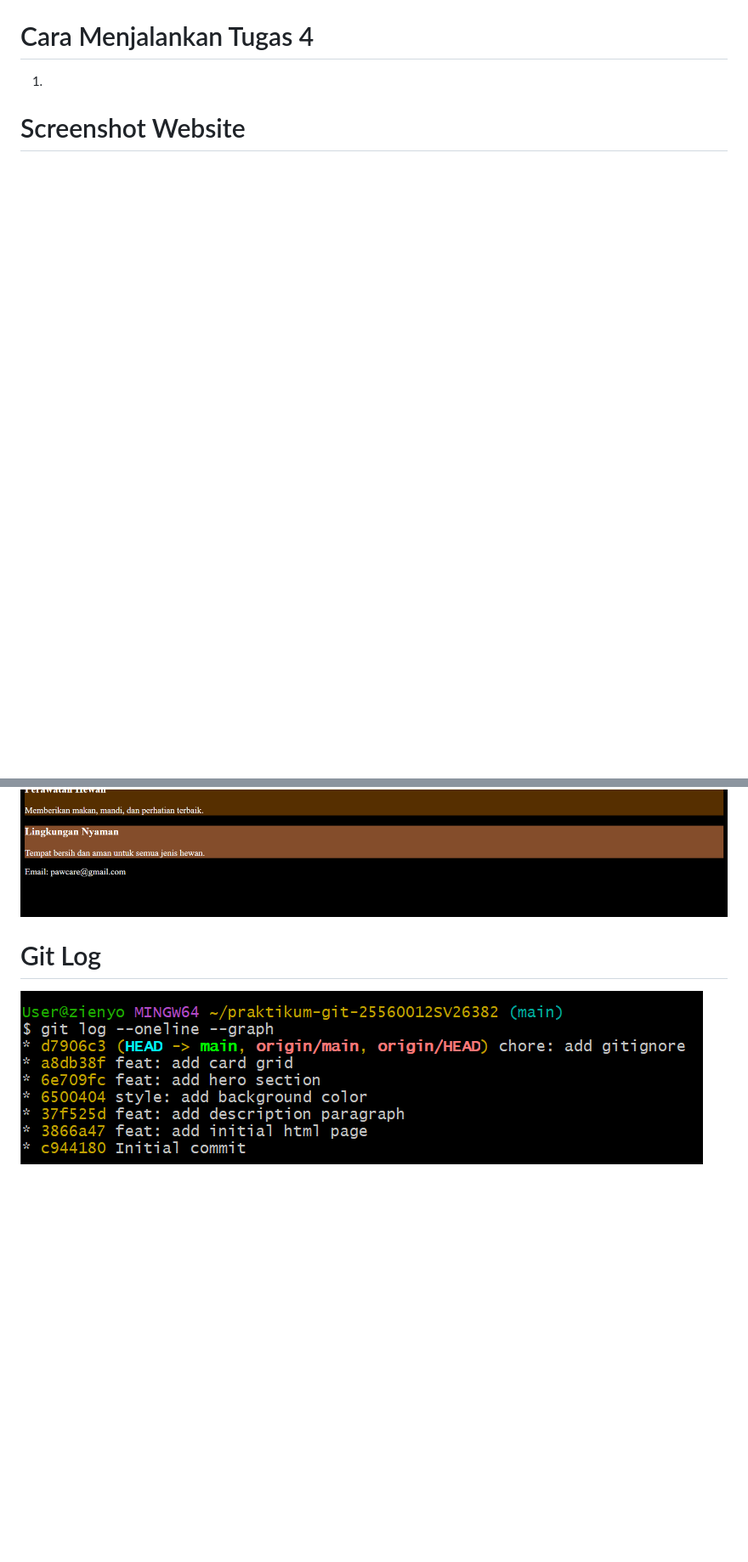
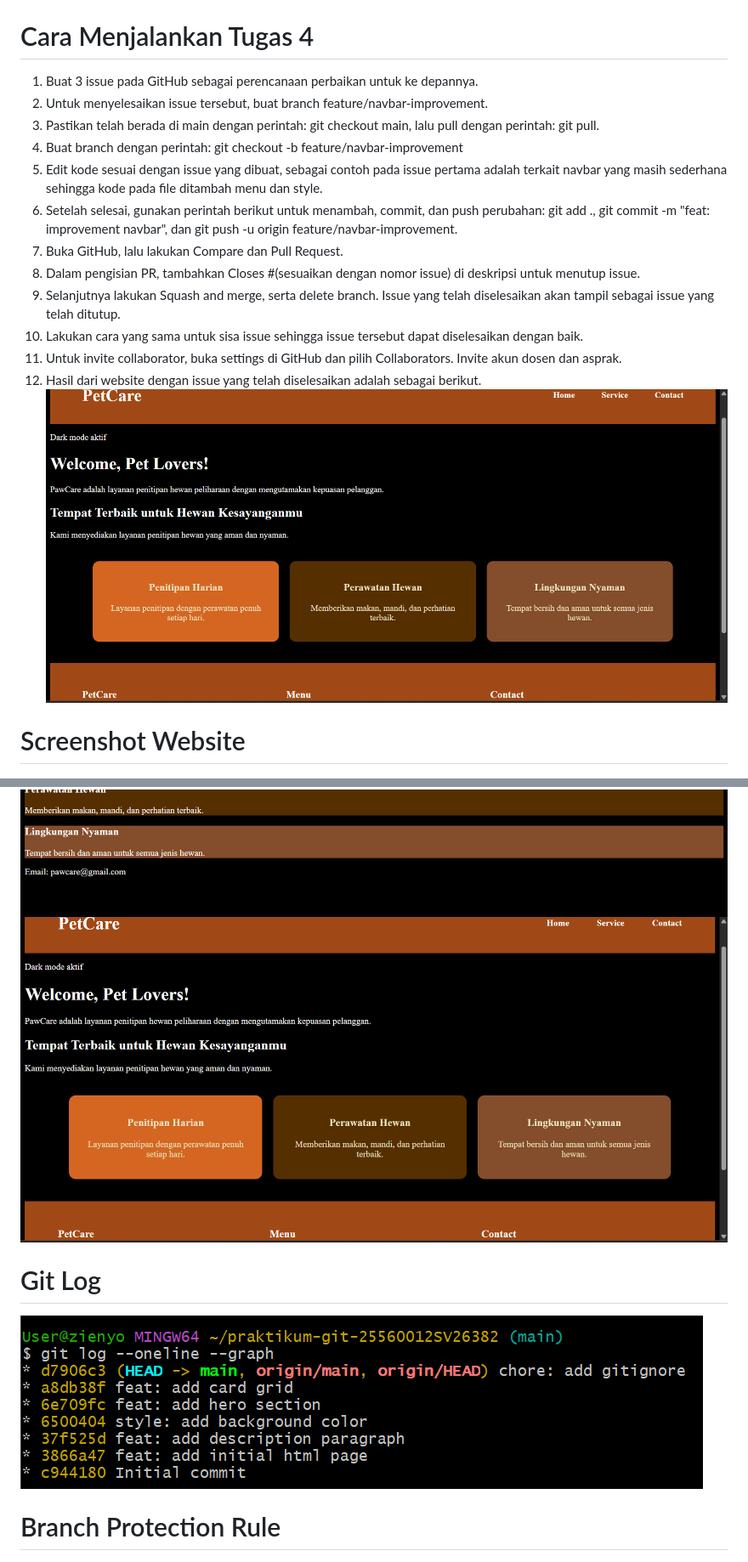
Before and after one commit to Zieenyan/praktikum-git-25560012SV26382, a Markdown page: README.md, 2 parts joined by grey strips. Shown: that part at 85% size. Rendered like a GitHub page; pictures changed too: 4.png (added); blank space fills up the shorter version.

Commit message:
docs: add screenshots to readme

```diff
--- a/README.md
+++ b/README.md
@@ -58,16 +62,30 @@ ke GitHub. Buka GitHub untuk melakukan Pull Request dan Squash and Merge. Tidak
 
 # Cara Menjalankan Tugas 4
-1.
+1. Buat 3 issue pada GitHub sebagai perencanaan perbaikan untuk ke depannya.
+2. Untuk menyelesaikan issue tersebut, buat branch feature/navbar-improvement.
+3. Pastikan telah berada di main dengan perintah: git checkout main, lalu pull dengan perintah: git pull.
+4. Buat branch dengan perintah: git checkout -b feature/navbar-improvement
+5. Edit kode sesuai dengan issue yang dibuat, sebagai contoh pada issue pertama adalah terkait navbar yang masih sederhana sehingga kode pada file ditambah menu dan style.
+6. Setelah selesai, gunakan perintah berikut untuk menambah, commit, dan push perubahan: git add ., git commit -m "feat: improvement navbar", dan git push -u origin feature/navbar-improvement.
+7. Buka GitHub, lalu lakukan Compare dan Pull Request.
+8. Dalam pengisian PR, tambahkan Closes #(sesuaikan dengan nomor issue) di deskripsi untuk menutup issue.
+9. Selanjutnya lakukan Squash and merge, serta delete branch. Issue yang telah diselesaikan akan tampil
+sebagai issue yang telah ditutup.
+10. Lakukan cara yang sama untuk sisa issue sehingga issue tersebut dapat diselesaikan dengan baik.
+11. Untuk invite collaborator, buka settings di GitHub dan pilih Collaborators. Invite akun dosen dan asprak.
+12. Hasil dari website dengan issue yang telah diselesaikan adalah sebagai berikut.
+![Screnshoot hasil website dengan issue yang telah diselesaikan](4.png)
+
 
 # Screenshot Website
 ![Screnshoot hasil website background purple](1.png)
 ![Screnshoot hasil website background pink](2.png)
 ![Screnshoot hasil website dengan dark mode](3.png)
-
+![Screnshoot hasil website dengan issue yang telah diselesaikan](4.png)
 
 
 # Git Log
-
 ![Screnshoot hasil git log --oneline --graph](image.png)
 
+#  Branch Protection Rule
 ![Screnshoot hasil branching dan pull request](branch.png)
```
Also changed, not shown: other parts of README.md (+4 -0 lines), image copy.png (deleted).
